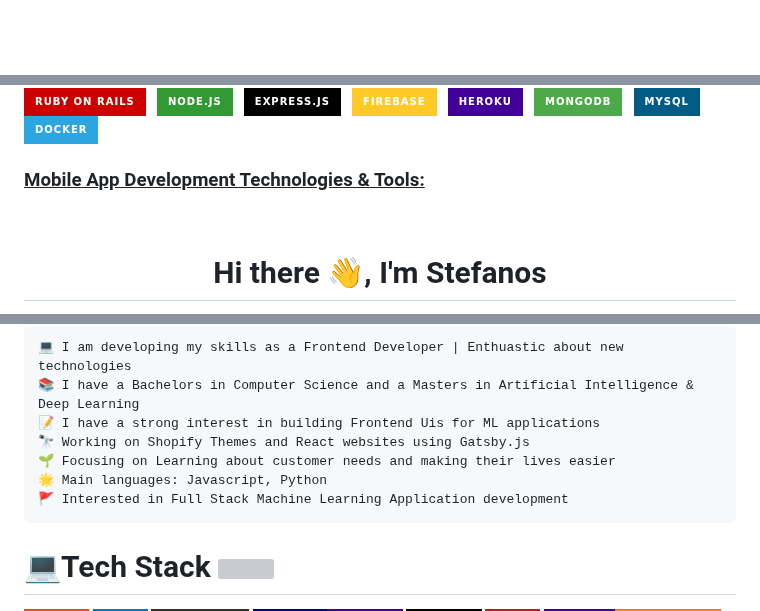
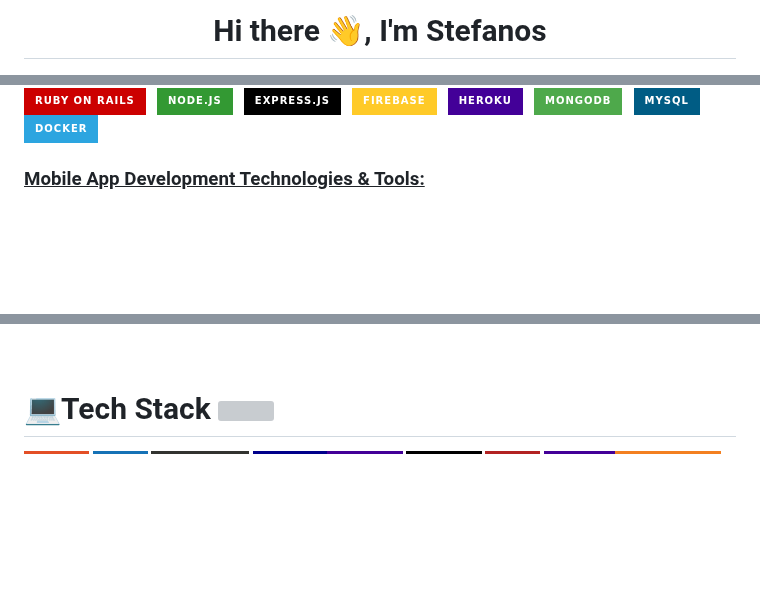
Before and after one commit to AlmironDev/AlmironDev, a Markdown page: README.md, 3 parts joined by grey strips. Drawn GitHub-style; badges without logos; blank space fills up the shorter version; grey boxes are pictures that could not be loaded.

```diff
--- a/README.md
+++ b/README.md
@@ -1,4 +1,4 @@
-
+<h1 align="center"> Hi there 👋, I'm Stefanos</h1>
 
 <span>
 <img src="https://github.com/AlmironDev/AlmironDev/blob/main/giphy.gif" alt="React Native logo" title="React Native" height="500" />
@@ -84,5 +92,4 @@
 
 
 
-<h1 align="center"> Hi there 👋, I'm Stefanos</h1>
 
@@ -96,13 +97,4 @@
 
-<pre>
-💻 I am developing my skills as a Frontend Developer | Enthuastic about new technologies
-📚 I have a Bachelors in Computer Science and a Masters in Artificial Intelligence & Deep Learning
-📝 I have a strong interest in building Frontend Uis for ML applications
-🔭 Working on Shopify Themes and React websites using Gatsby.js
-🌱 Focusing on Learning about customer needs and making their lives easier
-🌟 Main languages: Javascript, Python
-🚩 Interested in Full Stack Machine Learning Application development
-</pre>
 
 # 💻Tech Stack <img src = "https://media2.giphy.com/media/QssGEmpkyEOhBCb7e1/giphy.gif?cid=ecf05e47a0n3gi1bfqntqmob8g9aid1oyj2wr3ds3mg700bl&rid=giphy.gif" width = 32px>
 
```
Also changed, not shown: other parts of README.md (+13 -15 lines).
